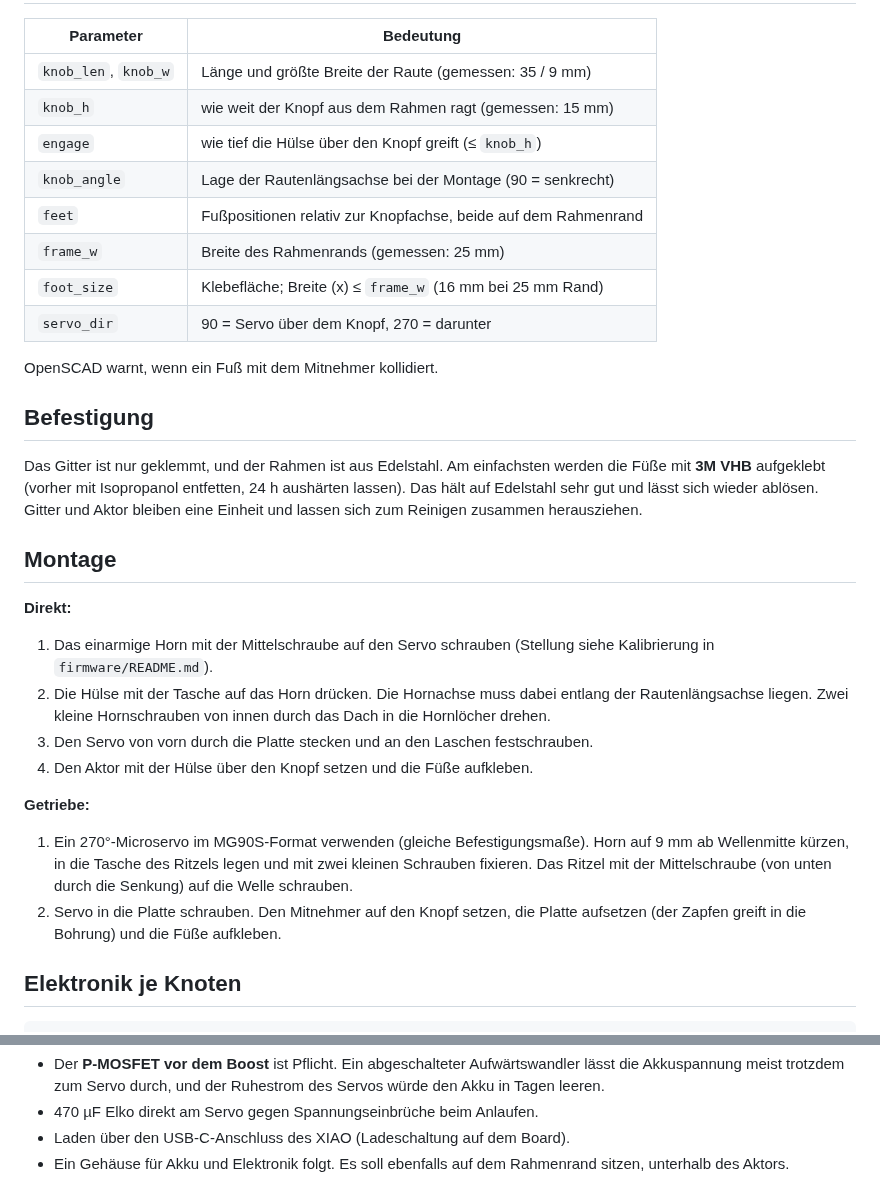
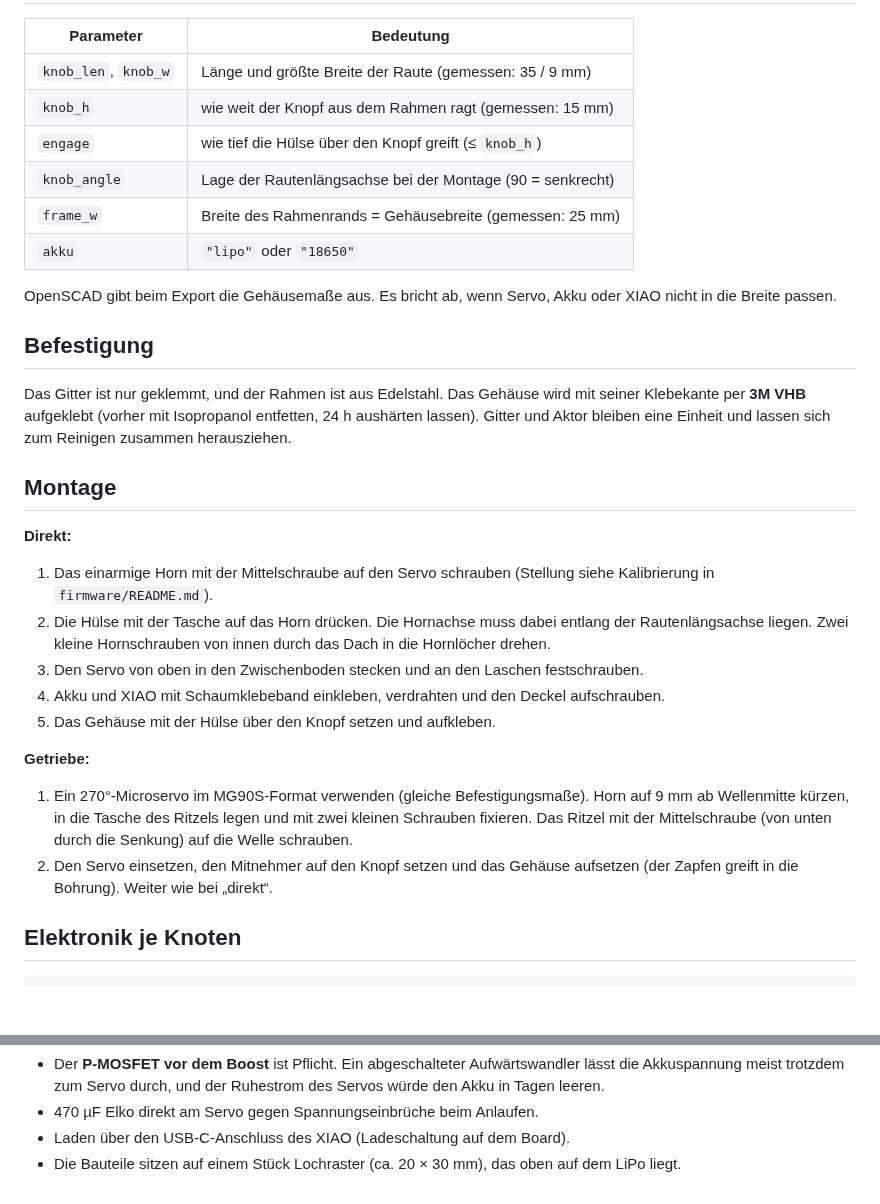
Before and after one commit to simonsilvalauinger/lamellen, a Markdown page: hardware/README.md, 2 parts joined by grey strips. Drawn GitHub-style; blank space fills up the shorter version.

```diff
--- a/hardware/README.md
+++ b/hardware/README.md
@@ -40,19 +73,18 @@ zu prüfen.
 | `knob_h` | wie weit der Knopf aus dem Rahmen ragt (gemessen: 15 mm) |
 | `engage` | wie tief die Hülse über den Knopf greift (≤ `knob_h`) |
 | `knob_angle` | Lage der Rautenlängsachse bei der Montage (90 = senkrecht) |
-| `feet` | Fußpositionen relativ zur Knopfachse, beide auf dem Rahmenrand |
-| `frame_w` | Breite des Rahmenrands (gemessen: 25 mm) |
-| `foot_size` | Klebefläche; Breite (x) ≤ `frame_w` (16 mm bei 25 mm Rand) |
-| `servo_dir` | 90 = Servo über dem Knopf, 270 = darunter |
+| `frame_w` | Breite des Rahmenrands = Gehäusebreite (gemessen: 25 mm) |
+| `akku` | `"lipo"` oder `"18650"` |
 
-OpenSCAD warnt, wenn ein Fuß mit dem Mitnehmer kollidiert.
+OpenSCAD gibt beim Export die Gehäusemaße aus. Es bricht ab, wenn Servo, Akku oder XIAO
+nicht in die Breite passen.
 
 ## Befestigung
 
-Das Gitter ist nur geklemmt, und der Rahmen ist aus Edelstahl. Am einfachsten werden die
-Füße mit **3M VHB** aufgeklebt (vorher mit Isopropanol entfetten, 24 h aushärten lassen).
-Das hält auf Edelstahl sehr gut und lässt sich wieder ablösen. Gitter und Aktor bleiben eine
-Einheit und lassen sich zum Reinigen zusammen herausziehen.
+Das Gitter ist nur geklemmt, und der Rahmen ist aus Edelstahl. Das Gehäuse wird mit seiner
+Klebekante per **3M VHB** aufgeklebt (vorher mit Isopropanol entfetten, 24 h aushärten
+lassen). Gitter und Aktor bleiben eine Einheit und lassen sich zum Reinigen zusammen
+herausziehen.
 
 ## Montage
 
@@ -62,16 +94,17 @@ Einheit und lassen sich zum Reinigen zusammen herausziehen.
 2. Die Hülse mit der Tasche auf das Horn drücken. Die Hornachse muss dabei entlang der
    Rautenlängsachse liegen. Zwei kleine Hornschrauben von innen durch das Dach in die
    Hornlöcher drehen.
-3. Den Servo von vorn durch die Platte stecken und an den Laschen festschrauben.
-4. Den Aktor mit der Hülse über den Knopf setzen und die Füße aufkleben.
+3. Den Servo von oben in den Zwischenboden stecken und an den Laschen festschrauben.
+4. Akku und XIAO mit Schaumklebeband einkleben, verdrahten und den Deckel aufschrauben.
+5. Das Gehäuse mit der Hülse über den Knopf setzen und aufkleben.
 
 **Getriebe:**
 1. Ein 270°-Microservo im MG90S-Format verwenden (gleiche Befestigungsmaße). Horn auf 9 mm
-   ab Wellenmitte kürzen, in die Tasche des Ritzels legen und mit zwei kleinen
-   Schrauben fixieren. Das Ritzel mit der Mittelschraube (von unten durch die Senkung) auf die
-   Welle schrauben.
-2. Servo in die Platte schrauben. Den Mitnehmer auf den Knopf setzen, die Platte aufsetzen
-   (der Zapfen greift in die Bohrung) und die Füße aufkleben.
+   ab Wellenmitte kürzen, in die Tasche des Ritzels legen und mit zwei kleinen Schrauben
+   fixieren. Das Ritzel mit der Mittelschraube (von unten durch die Senkung) auf die Welle
+   schrauben.
+2. Den Servo einsetzen, den Mitnehmer auf den Knopf setzen und das Gehäuse aufsetzen (der
+   Zapfen greift in die Bohrung). Weiter wie bei „direkt“.
 
 ## Elektronik je Knoten
 
@@ -91,5 +124,4 @@ Einheit und lassen sich zum Reinigen zusammen herausziehen.
   in Tagen leeren.
 - 470 µF Elko direkt am Servo gegen Spannungseinbrüche beim Anlaufen.
 - Laden über den USB-C-Anschluss des XIAO (Ladeschaltung auf dem Board).
-- Ein Gehäuse für Akku und Elektronik folgt. Es soll ebenfalls auf dem Rahmenrand sitzen,
-  unterhalb des Aktors.
+- Die Bauteile sitzen auf einem Stück Lochraster (ca. 20 × 30 mm), das oben auf dem LiPo liegt.
```
Also changed, not shown: other parts of hardware/README.md (+37 -4 lines), docs/KONZEPT.md (+2 -1 lines), hardware/vorschau_direkt.png, hardware/vorschau_getriebe.png, 1 other file.
